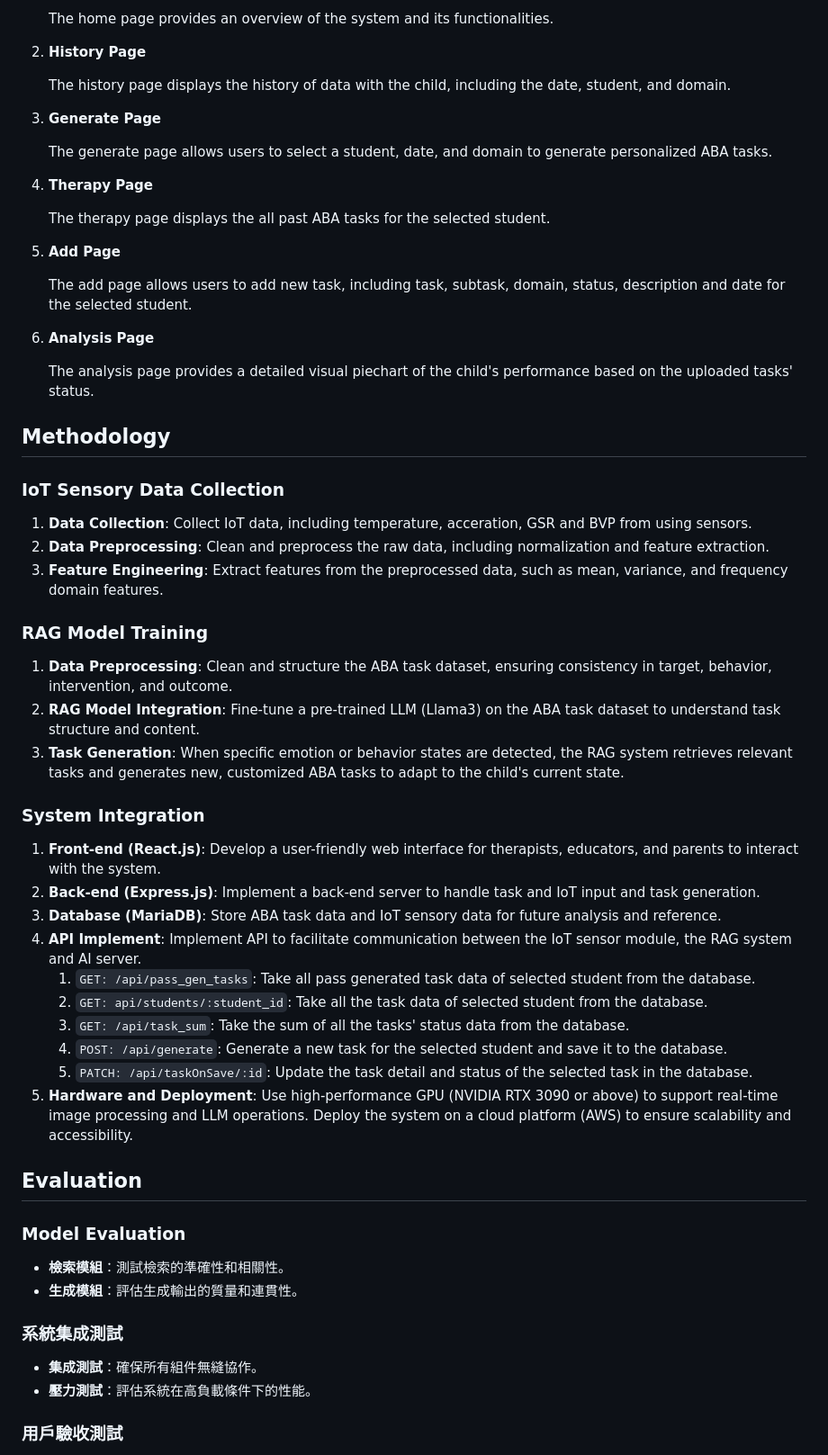
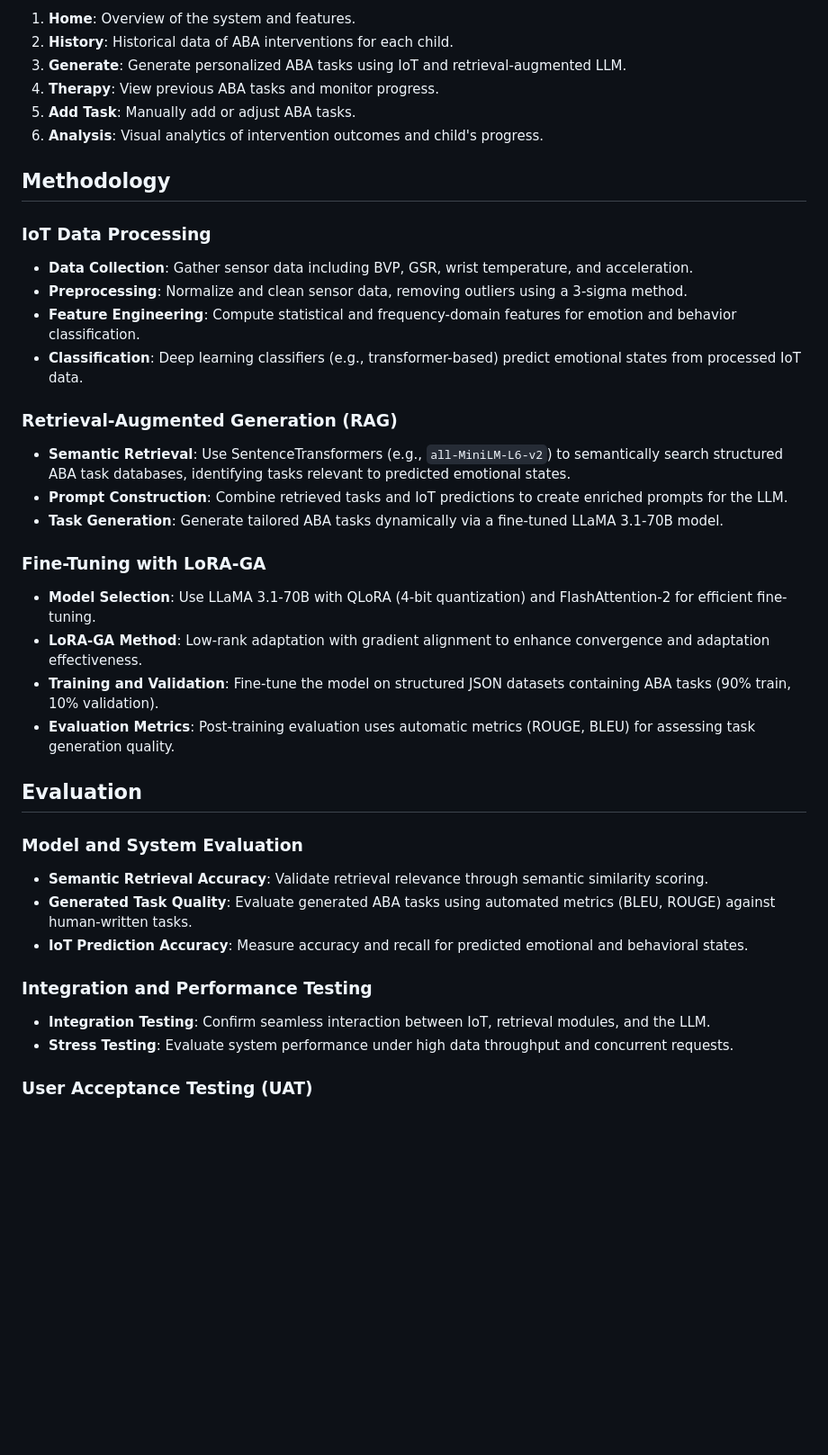
Before and after one commit to 1314spb/IoT-RAG-ABA, a Markdown page: README.md, the part around one of its changes. Shown at 90% size. GitHub-like rendering; blank space fills up the shorter version.

```diff
--- a/README.md
+++ b/README.md
@@ -56,64 +68,45 @@ This project aims to develop an integrated system that combines IoT technology w
 
-   The home page provides an overview of the system and its functionalities.
-
-2. **History Page**
-
-   The history page displays the history of data with the child, including the date, student, and domain.
-
-3. **Generate Page**
-
-   The generate page allows users to select a student, date, and domain to generate personalized ABA tasks.
-
-4. **Therapy Page**
-
-   The therapy page displays the all past ABA tasks for the selected student.
-
-5. **Add Page**
-
-   The add page allows users to add new task, including task, subtask, domain, status, description and date for the selected student.
-
-6. **Analysis Page**
-
-   The analysis page provides a detailed visual piechart of the child's performance based on the uploaded tasks' status.
+1. **Home**: Overview of the system and features.
+2. **History**: Historical data of ABA interventions for each child.
+3. **Generate**: Generate personalized ABA tasks using IoT and retrieval-augmented LLM.
+4. **Therapy**: View previous ABA tasks and monitor progress.
+5. **Add Task**: Manually add or adjust ABA tasks.
+6. **Analysis**: Visual analytics of intervention outcomes and child's progress.
 
 ## Methodology
 
-### IoT Sensory Data Collection
+### IoT Data Processing
 
-1. **Data Collection**: Collect IoT data, including temperature, acceration, GSR and BVP from using sensors.
-2. **Data Preprocessing**: Clean and preprocess the raw data, including normalization and feature extraction.
-3. **Feature Engineering**: Extract features from the preprocessed data, such as mean, variance, and frequency domain features.
+- **Data Collection**: Gather sensor data including BVP, GSR, wrist temperature, and acceleration.
+- **Preprocessing**: Normalize and clean sensor data, removing outliers using a 3-sigma method.
+- **Feature Engineering**: Compute statistical and frequency-domain features for emotion and behavior classification.
+- **Classification**: Deep learning classifiers (e.g., transformer-based) predict emotional states from processed IoT data.
 
-### RAG Model Training
+### Retrieval-Augmented Generation (RAG)
 
-1. **Data Preprocessing**: Clean and structure the ABA task dataset, ensuring consistency in target, behavior, intervention, and outcome.
-2. **RAG Model Integration**: Fine-tune a pre-trained LLM (Llama3) on the ABA task dataset to understand task structure and content.
-3. **Task Generation**: When specific emotion or behavior states are detected, the RAG system retrieves relevant tasks and generates new, customized ABA tasks to adapt to the child's current state.
+- **Semantic Retrieval**: Use SentenceTransformers (e.g., `all-MiniLM-L6-v2`) to semantically search structured ABA task databases, identifying tasks relevant to predicted emotional states.
+- **Prompt Construction**: Combine retrieved tasks and IoT predictions to create enriched prompts for the LLM.
+- **Task Generation**: Generate tailored ABA tasks dynamically via a fine-tuned LLaMA 3.1-70B model.
 
-### System Integration
+### Fine-Tuning with LoRA-GA
 
-1. **Front-end (React.js)**: Develop a user-friendly web interface for therapists, educators, and parents to interact with the system.
-2. **Back-end (Express.js)**: Implement a back-end server to handle task and IoT input and task generation.
-3. **Database (MariaDB)**: Store ABA task data and IoT sensory data for future analysis and reference.
-4. **API Implement**: Implement API to facilitate communication between the IoT sensor module, the RAG system and AI server.
-   1. `GET: /api/pass_gen_tasks`: Take all pass generated task data of selected student from the database.
-   2. `GET: api/students/:student_id`: Take all the task data of selected student from the database.
-   3. `GET: /api/task_sum`: Take the sum of all the tasks' status data from the database.
-   4. `POST: /api/generate`: Generate a new task for the selected student and save it to the database.
-   5. `PATCH: /api/taskOnSave/:id`: Update the task detail and status of the selected task in the database.
-3. **Hardware and Deployment**: Use high-performance GPU (NVIDIA RTX 3090 or above) to support real-time image processing and LLM operations. Deploy the system on a cloud platform (AWS) to ensure scalability and accessibility.
+- **Model Selection**: Use LLaMA 3.1-70B with QLoRA (4-bit quantization) and FlashAttention-2 for efficient fine-tuning.
+- **LoRA-GA Method**: Low-rank adaptation with gradient alignment to enhance convergence and adaptation effectiveness.
+- **Training and Validation**: Fine-tune the model on structured JSON datasets containing ABA tasks (90% train, 10% validation).
+- **Evaluation Metrics**: Post-training evaluation uses automatic metrics (ROUGE, BLEU) for assessing task generation quality.
 
 ## Evaluation
 
-### Model Evaluation
+### Model and System Evaluation
 
-- **檢索模組**：測試檢索的準確性和相關性。
-- **生成模組**：評估生成輸出的質量和連貫性。
+- **Semantic Retrieval Accuracy**: Validate retrieval relevance through semantic similarity scoring.
+- **Generated Task Quality**: Evaluate generated ABA tasks using automated metrics (BLEU, ROUGE) against human-written tasks.
+- **IoT Prediction Accuracy**: Measure accuracy and recall for predicted emotional and behavioral states.
 
-### 系統集成測試
+### Integration and Performance Testing
 
-- **集成測試**：確保所有組件無縫協作。
-- **壓力測試**：評估系統在高負載條件下的性能。
+- **Integration Testing**: Confirm seamless interaction between IoT, retrieval modules, and the LLM.
+- **Stress Testing**: Evaluate system performance under high data throughput and concurrent requests.
 
-### 用戶驗收測試
+### User Acceptance Testing (UAT)
 
```
Also changed, not shown: other parts of README.md (+47 -48 lines).
